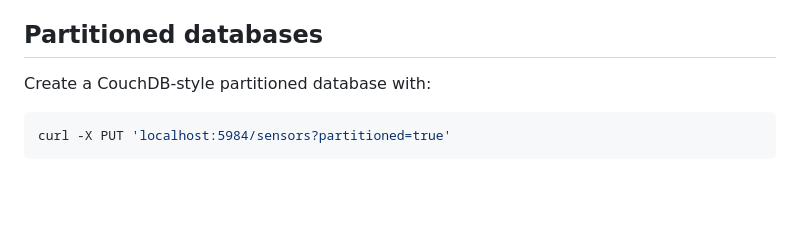
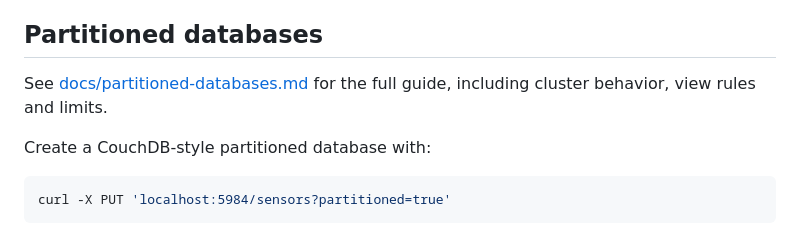
Before and after one commit to xpqz/douchdb, a Markdown page: README.md, the part around the change. Rendered like a GitHub page; blank space fills up the shorter version.

Commit message:
Document partitioned databases (#56)

```diff
--- a/README.md
+++ b/README.md
@@ -68,6 +68,9 @@ service layout, credentials, verification commands and teardown. The stack is
 for local development: it has no TLS and uses demo credentials.
 
 ## Partitioned databases
+
+See [docs/partitioned-databases.md](docs/partitioned-databases.md) for the full
+guide, including cluster behavior, view rules and limits.
 
 Create a CouchDB-style partitioned database with:
 
```
Also changed, not shown: docs/partitioned-databases.md (added, +272 -0 lines), docs/performance-cluster.md (+2 -1 lines).
